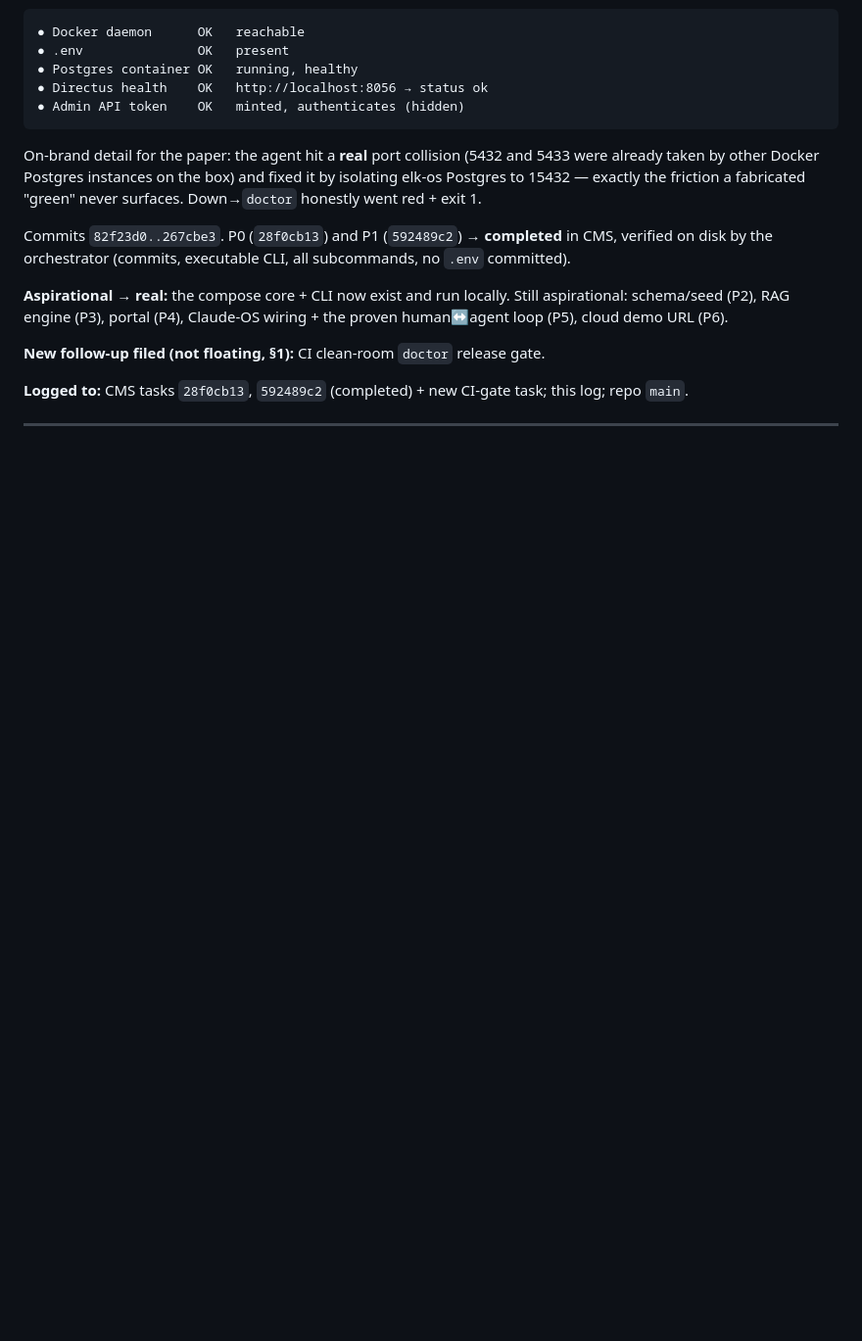
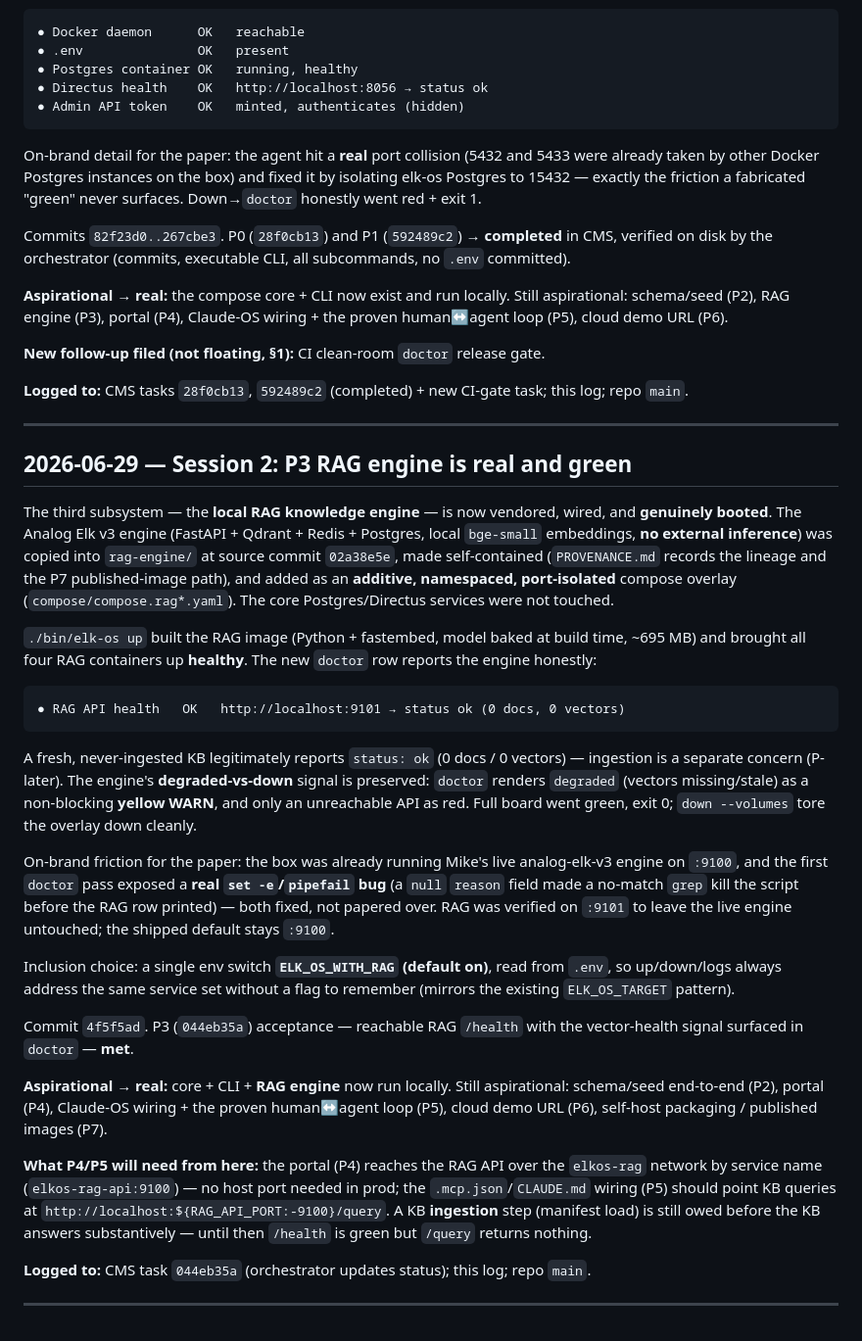
Before and after one commit to AnalogElk/muster, a Markdown page: WHITEPAPER-LOG.md, the part around the change. Shown at 98% size. Drawn GitHub-style; blank space fills up the shorter version.

Commit message:
docs: log Session 2 — P3 RAG engine real and green
Co-Authored-By: Claude Opus 4.8 (1M context) <noreply@anthropic.com>

````diff
--- a/WHITEPAPER-LOG.md
+++ b/WHITEPAPER-LOG.md
@@ -90,5 +90,62 @@ this log; repo `main`.
 
 ---
 
+## 2026-06-29 — Session 2: P3 RAG engine is real and green
+
+The third subsystem — the **local RAG knowledge engine** — is now vendored,
+wired, and **genuinely booted**. The Analog Elk v3 engine (FastAPI + Qdrant +
+Redis + Postgres, local `bge-small` embeddings, **no external inference**) was
+copied into `rag-engine/` at source commit `02a38e5e`, made self-contained
+(`PROVENANCE.md` records the lineage and the P7 published-image path), and added
+as an **additive, namespaced, port-isolated** compose overlay
+(`compose/compose.rag*.yaml`). The core Postgres/Directus services were not
+touched.
+
+`./bin/elk-os up` built the RAG image (Python + fastembed, model baked at build
+time, ~695 MB) and brought all four RAG containers up **healthy**. The new
+`doctor` row reports the engine honestly:
+
+```
+● RAG API health   OK   http://localhost:9101 → status ok (0 docs, 0 vectors)
+```
+
+A fresh, never-ingested KB legitimately reports `status: ok` (0 docs / 0
+vectors) — ingestion is a separate concern (P-later). The engine's
+**degraded-vs-down** signal is preserved: `doctor` renders `degraded`
+(vectors missing/stale) as a non-blocking **yellow WARN**, and only an
+unreachable API as red. Full board went green, exit 0; `down --volumes` tore the
+overlay down cleanly.
+
+On-brand friction for the paper: the box was already running Mike's live
+analog-elk-v3 engine on `:9100`, and the first `doctor` pass exposed a **real
+`set -e`/`pipefail` bug** (a `null` `reason` field made a no-match `grep` kill
+the script before the RAG row printed) — both fixed, not papered over. RAG was
+verified on `:9101` to leave the live engine untouched; the shipped default
+stays `:9100`.
+
+Inclusion choice: a single env switch **`ELK_OS_WITH_RAG` (default on)**, read
+from `.env`, so up/down/logs always address the same service set without a flag
+to remember (mirrors the existing `ELK_OS_TARGET` pattern).
+
+Commit `4f5f5ad`. P3 (`044eb35a`) acceptance — reachable RAG `/health` with the
+vector-health signal surfaced in `doctor` — **met**.
+
+**Aspirational → real:** core + CLI + **RAG engine** now run locally. Still
+aspirational: schema/seed end-to-end (P2), portal (P4), Claude-OS wiring + the
+proven human↔agent loop (P5), cloud demo URL (P6), self-host packaging /
+published images (P7).
+
+**What P4/P5 will need from here:** the portal (P4) reaches the RAG API over the
+`elkos-rag` network by service name (`elkos-rag-api:9100`) — no host port needed
+in prod; the `.mcp.json`/`CLAUDE.md` wiring (P5) should point KB queries at
+`http://localhost:${RAG_API_PORT:-9100}/query`. A KB **ingestion** step (manifest
+load) is still owed before the KB answers substantively — until then `/health` is
+green but `/query` returns nothing.
+
+**Logged to:** CMS task `044eb35a` (orchestrator updates status); this log; repo
+`main`.
+
+---
+
 <!-- Append new sessions/phases below. Each phase flips from aspirational to real
      only when `doctor` proves it. -->
````
